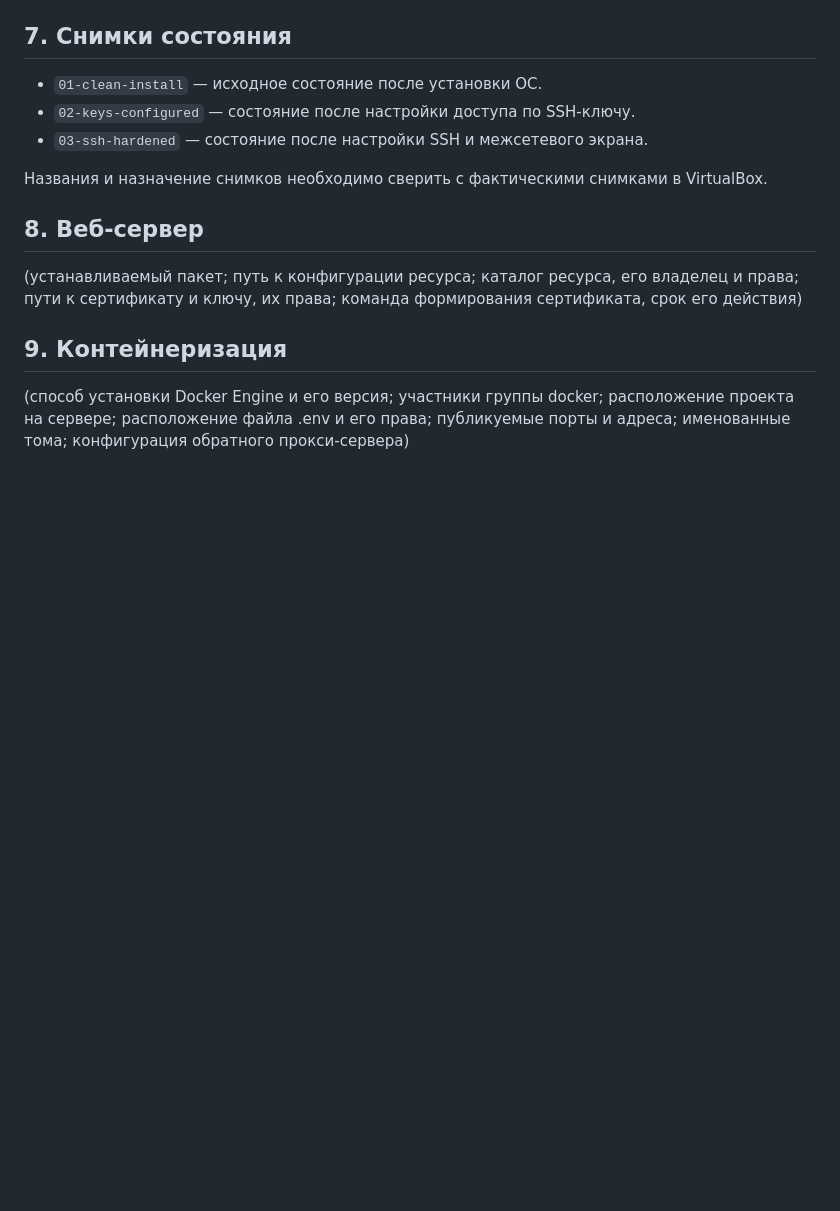
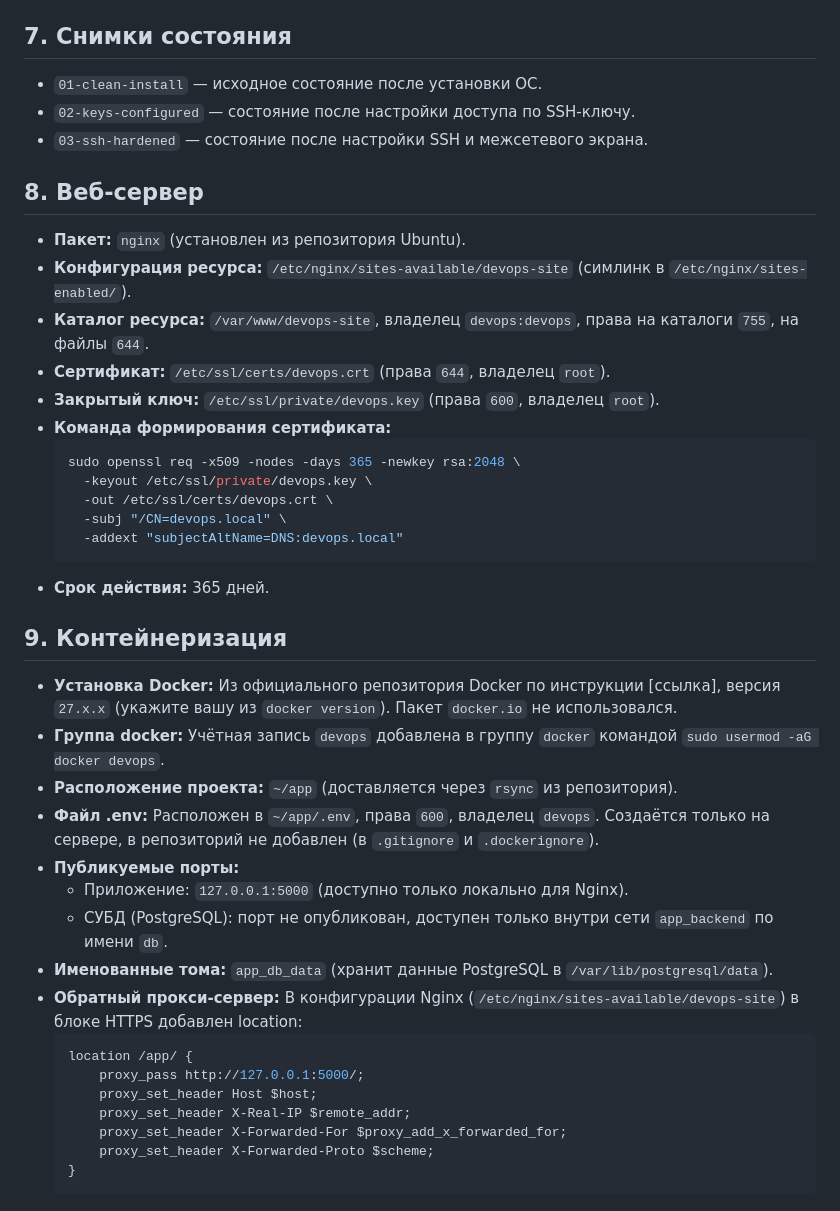
Before and after one commit to SoBeastpro/devops-course-2026, a Markdown page: docs/server-setup.md, the part around the change. Drawn GitHub-style; blank space fills up the shorter version.

Commit message:
docs: replace placeholders with actual server configuration

````diff
--- a/docs/server-setup.md
+++ b/docs/server-setup.md
@@ -64,16 +64,38 @@
 - `02-keys-configured` — состояние после настройки доступа по SSH-ключу.
 - `03-ssh-hardened` — состояние после настройки SSH и межсетевого экрана.
 
-Названия и назначение снимков необходимо сверить с фактическими снимками в VirtualBox.
-
 ## 8. Веб-сервер
-(устанавливаемый пакет; путь к конфигурации ресурса; каталог ресурса, его владелец
-и права; пути к сертификату и ключу, их права; команда формирования сертификата,
-срок его действия)
+*   **Пакет:** `nginx` (установлен из репозитория Ubuntu).
+*   **Конфигурация ресурса:** `/etc/nginx/sites-available/devops-site` (симлинк в `/etc/nginx/sites-enabled/`).
+*   **Каталог ресурса:** `/var/www/devops-site`, владелец `devops:devops`, права на каталоги `755`, на файлы `644`.
+*   **Сертификат:** `/etc/ssl/certs/devops.crt` (права `644`, владелец `root`).
+*   **Закрытый ключ:** `/etc/ssl/private/devops.key` (права `600`, владелец `root`).
+*   **Команда формирования сертификата:**
+    ```bash
+    sudo openssl req -x509 -nodes -days 365 -newkey rsa:2048 \
+      -keyout /etc/ssl/private/devops.key \
+      -out /etc/ssl/certs/devops.crt \
+      -subj "/CN=devops.local" \
+      -addext "subjectAltName=DNS:devops.local"
+    ```
+*   **Срок действия:** 365 дней.
 
 ## 9. Контейнеризация
-(способ установки Docker Engine и его версия; участники группы docker;
-расположение
-проекта на сервере; расположение файла .env и его права; публикуемые порты и
-адреса;
-именованные тома; конфигурация обратного прокси-сервера)
+*   **Установка Docker:** Из официального репозитория Docker по инструкции [ссылка], версия `27.x.x` (укажите вашу из `docker version`). Пакет `docker.io` не использовался.
+*   **Группа docker:** Учётная запись `devops` добавлена в группу `docker` командой `sudo usermod -aG docker devops`.
+*   **Расположение проекта:** `~/app` (доставляется через `rsync` из репозитория).
+*   **Файл .env:** Расположен в `~/app/.env`, права `600`, владелец `devops`. Создаётся только на сервере, в репозиторий не добавлен (в `.gitignore` и `.dockerignore`).
+*   **Публикуемые порты:**
+    *   Приложение: `127.0.0.1:5000` (доступно только локально для Nginx).
+    *   СУБД (PostgreSQL): порт не опубликован, доступен только внутри сети `app_backend` по имени `db`.
+*   **Именованные тома:** `app_db_data` (хранит данные PostgreSQL в `/var/lib/postgresql/data`).
+*   **Обратный прокси-сервер:** В конфигурации Nginx (`/etc/nginx/sites-available/devops-site`) в блоке HTTPS добавлен location:
+    ```nginx
+    location /app/ {
+        proxy_pass http://127.0.0.1:5000/;
+        proxy_set_header Host $host;
+        proxy_set_header X-Real-IP $remote_addr;
+        proxy_set_header X-Forwarded-For $proxy_add_x_forwarded_for;
+        proxy_set_header X-Forwarded-Proto $scheme;
+    }
+    ```
````
